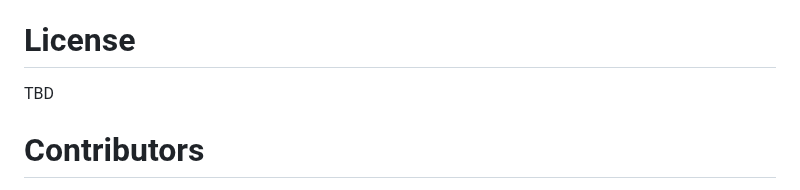
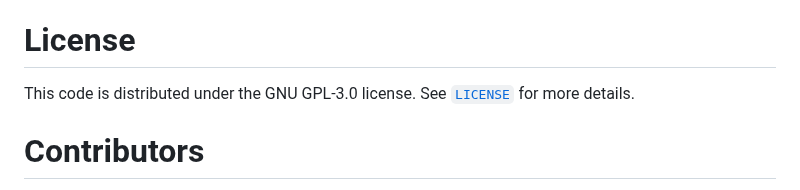
Before and after one commit to adamvallance/cellUview, a Markdown page: README.md, the part around the change. GitHub-like rendering.

Commit message:
Updated readme to include license

```diff
--- a/README.md
+++ b/README.md
@@ -124,7 +124,7 @@ These tests are also run as a part of the GitHub continuous integration action '
 
 # License
 
-TBD
+This code is distributed under the GNU GPL-3.0 license. See [`LICENSE`](https://github.com/adamvallance/cellUview/blob/main/LICENSE) for more details.
 
 
 # Contributors
```
